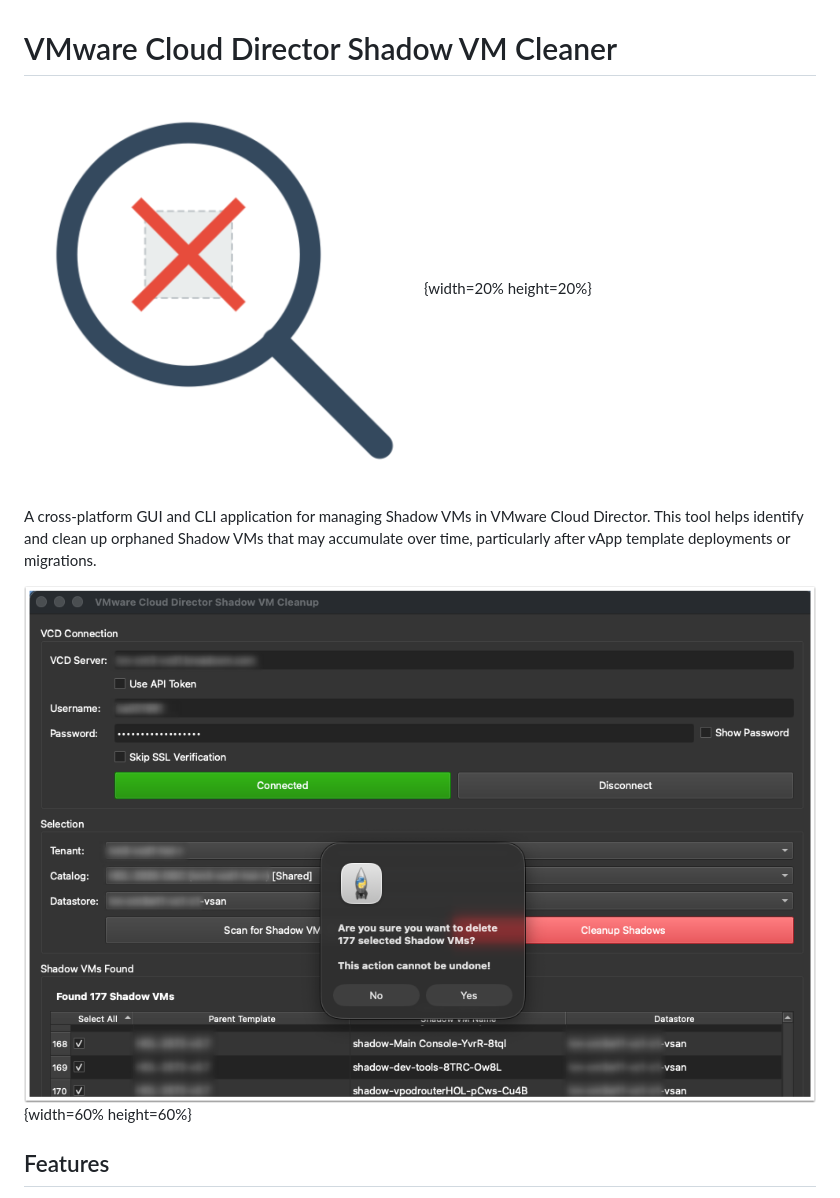
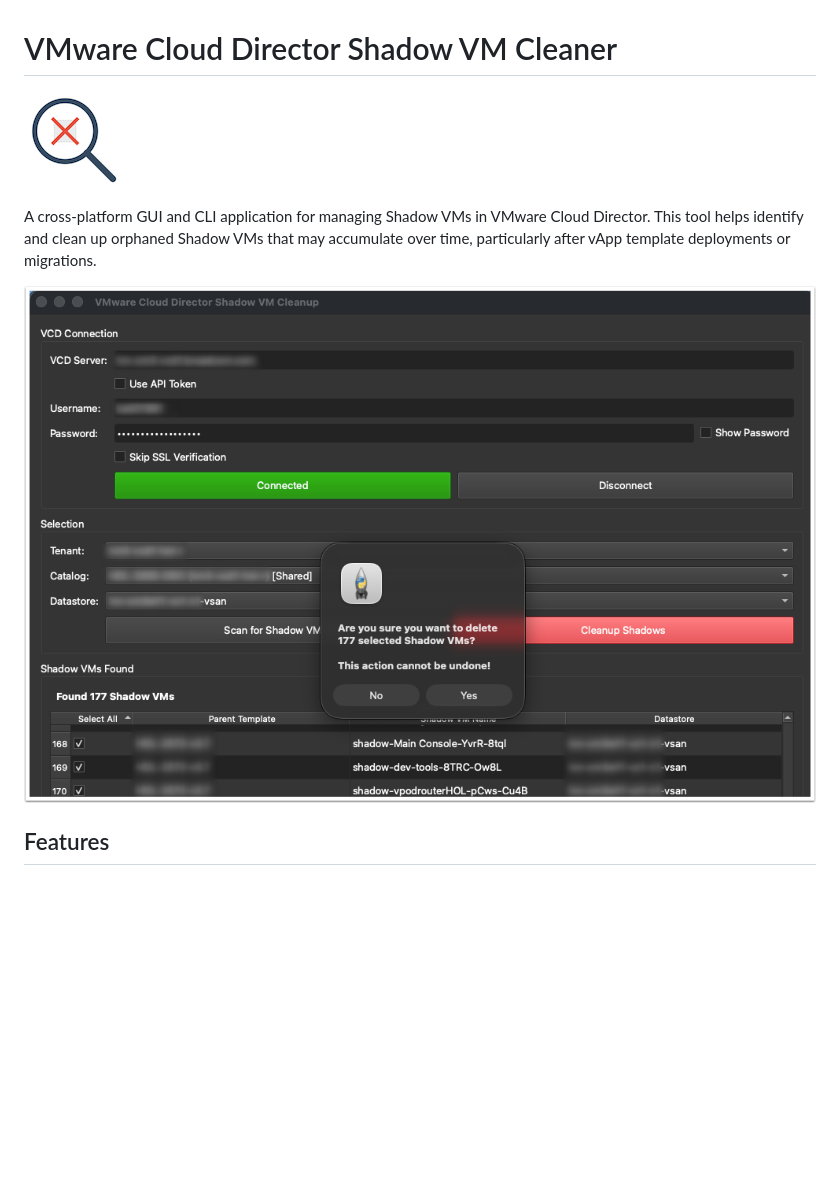
Before and after one commit to burkeazbill/vcd-shadow-cleaner, a Markdown page: README.md, the part around the change. GitHub-like rendering; pictures changed too: images/vcd_shadow_cleaner_thumb.png (added); blank space fills up the shorter version.

Commit message:
Remove incompatible image size tagging and add thumbnail

```diff
--- a/README.md
+++ b/README.md
@@ -1,10 +1,10 @@
 # VMware Cloud Director Shadow VM Cleaner
 
-![Application Icon](images/vcd_shadow_cleaner.png){width=20% height=20%}
+![Application Icon](images/vcd_shadow_cleaner_thumb.png)
 
 A cross-platform GUI and CLI application for managing Shadow VMs in VMware Cloud Director. This tool helps identify and clean up orphaned Shadow VMs that may accumulate over time, particularly after vApp template deployments or migrations.
 
-![Delete Confirmation](images/image-3.png){width=60% height=60%}
+![Delete Confirmation](images/image-3.png)
 
 ## Features
 
```
